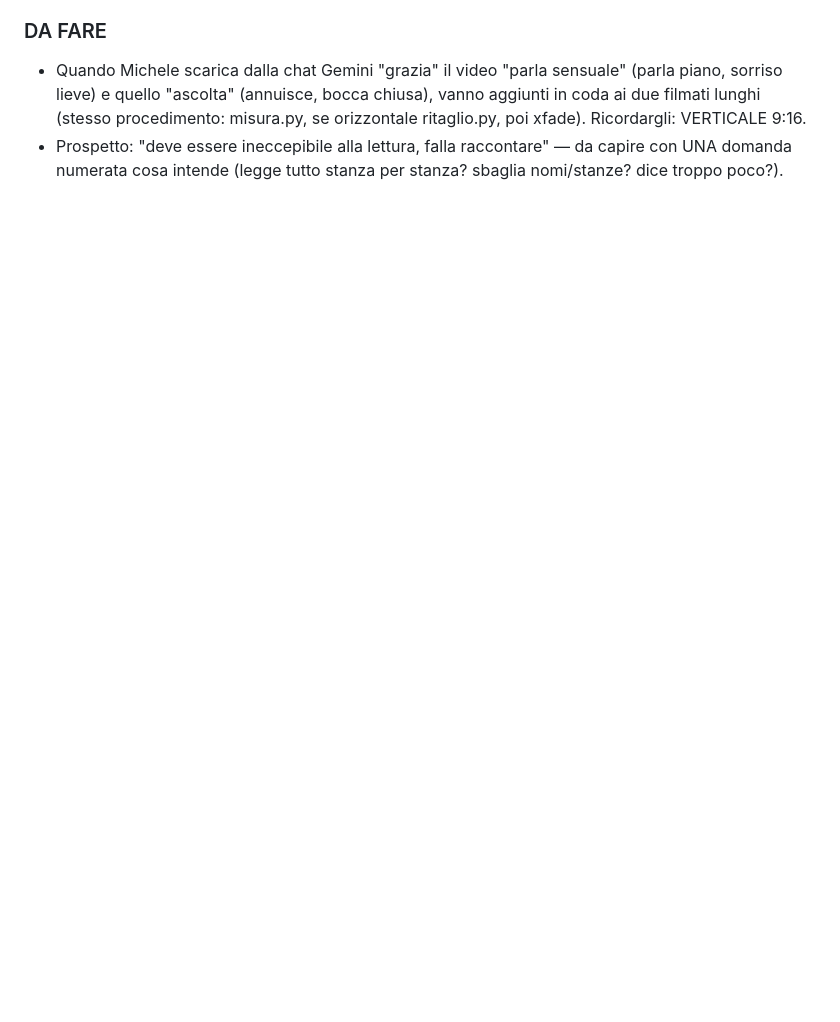
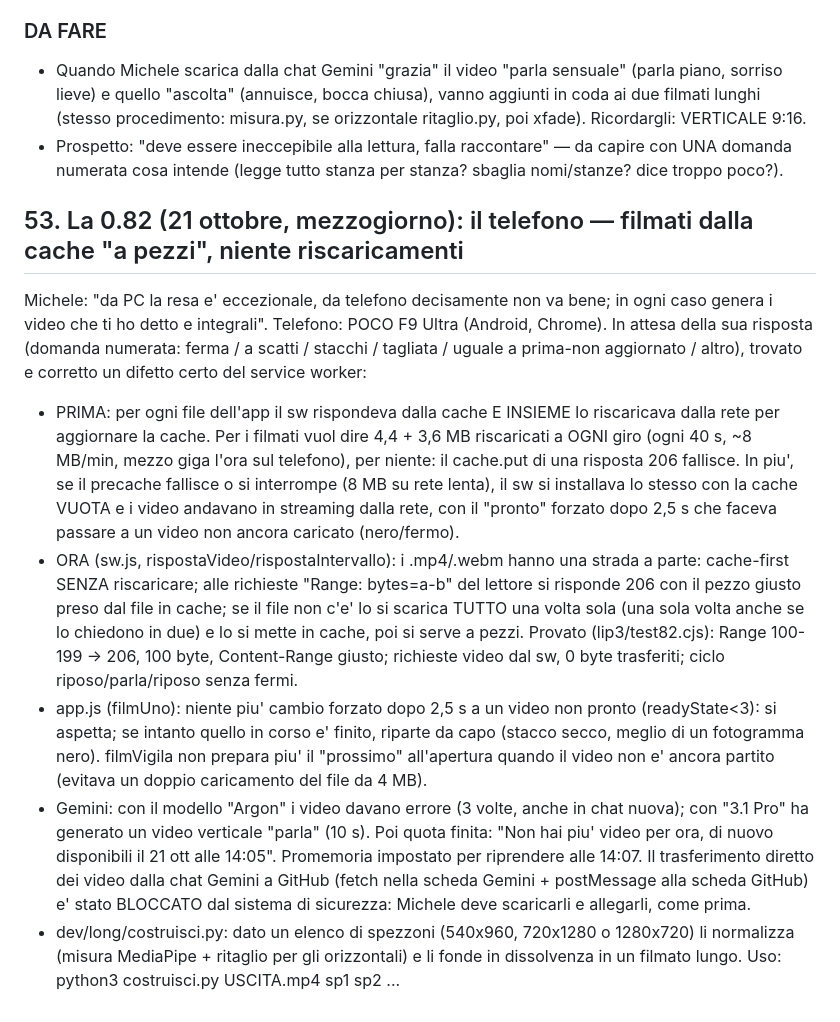
Before and after one commit to michelepegoli2210-hub/pulizie-stanze-ricci, a Markdown page: catalogo/specifiche-governante.md, the part around the change. GitHub-like rendering; blank space fills up the shorter version.

Commit message:
specifiche: punto 53 (0.82)

```diff
--- a/catalogo/specifiche-governante.md
+++ b/catalogo/specifiche-governante.md
@@ -1223,3 +1223,11 @@ Michele: "Cancella quello. Fai partire un filmato di una quarantina di secondi d
 ### DA FARE
 - Quando Michele scarica dalla chat Gemini "grazia" il video "parla sensuale" (parla piano, sorriso lieve) e quello "ascolta" (annuisce, bocca chiusa), vanno aggiunti in coda ai due filmati lunghi (stesso procedimento: misura.py, se orizzontale ritaglio.py, poi xfade). Ricordargli: VERTICALE 9:16.
 - Prospetto: "deve essere ineccepibile alla lettura, falla raccontare" — da capire con UNA domanda numerata cosa intende (legge tutto stanza per stanza? sbaglia nomi/stanze? dice troppo poco?).
+
+## 53. La 0.82 (21 ottobre, mezzogiorno): il telefono — filmati dalla cache "a pezzi", niente riscaricamenti
+Michele: "da PC la resa e' eccezionale, da telefono decisamente non va bene; in ogni caso genera i video che ti ho detto e integrali". Telefono: POCO F9 Ultra (Android, Chrome). In attesa della sua risposta (domanda numerata: ferma / a scatti / stacchi / tagliata / uguale a prima-non aggiornato / altro), trovato e corretto un difetto certo del service worker:
+- PRIMA: per ogni file dell'app il sw rispondeva dalla cache E INSIEME lo riscaricava dalla rete per aggiornare la cache. Per i filmati vuol dire 4,4 + 3,6 MB riscaricati a OGNI giro (ogni 40 s, ~8 MB/min, mezzo giga l'ora sul telefono), per niente: il cache.put di una risposta 206 fallisce. In piu', se il precache fallisce o si interrompe (8 MB su rete lenta), il sw si installava lo stesso con la cache VUOTA e i video andavano in streaming dalla rete, con il "pronto" forzato dopo 2,5 s che faceva passare a un video non ancora caricato (nero/fermo).
+- ORA (sw.js, rispostaVideo/rispostaIntervallo): i .mp4/.webm hanno una strada a parte: cache-first SENZA riscaricare; alle richieste "Range: bytes=a-b" del lettore si risponde 206 con il pezzo giusto preso dal file in cache; se il file non c'e' lo si scarica TUTTO una volta sola (una sola volta anche se lo chiedono in due) e lo si mette in cache, poi si serve a pezzi. Provato (lip3/test82.cjs): Range 100-199 -> 206, 100 byte, Content-Range giusto; richieste video dal sw, 0 byte trasferiti; ciclo riposo/parla/riposo senza fermi.
+- app.js (filmUno): niente piu' cambio forzato dopo 2,5 s a un video non pronto (readyState<3): si aspetta; se intanto quello in corso e' finito, riparte da capo (stacco secco, meglio di un fotogramma nero). filmVigila non prepara piu' il "prossimo" all'apertura quando il video non e' ancora partito (evitava un doppio caricamento del file da 4 MB).
+- Gemini: con il modello "Argon" i video davano errore (3 volte, anche in chat nuova); con "3.1 Pro" ha generato un video verticale "parla" (10 s). Poi quota finita: "Non hai piu' video per ora, di nuovo disponibili il 21 ott alle 14:05". Promemoria impostato per riprendere alle 14:07. Il trasferimento diretto dei video dalla chat Gemini a GitHub (fetch nella scheda Gemini + postMessage alla scheda GitHub) e' stato BLOCCATO dal sistema di sicurezza: Michele deve scaricarli e allegarli, come prima.
+- dev/long/costruisci.py: dato un elenco di spezzoni (540x960, 720x1280 o 1280x720) li normalizza (misura MediaPipe + ritaglio per gli orizzontali) e li fonde in dissolvenza in un filmato lungo. Uso: python3 costruisci.py USCITA.mp4 sp1 sp2 ...
```
